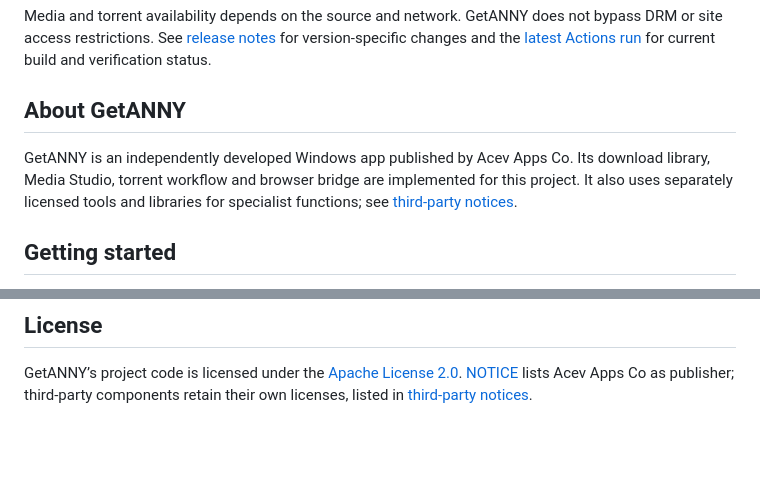
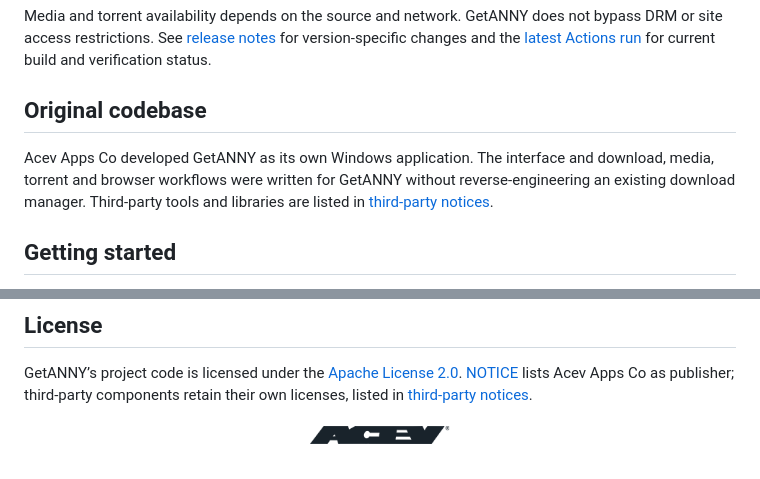
Before and after one commit to p4yy/GetANNY, a Markdown page: README.md, 2 parts joined by grey strips. GitHub-like rendering; pictures changed too: assets/brand/acev-apps-co-wordmark-dark.png (added); blank space fills up the shorter version.

Commit message:
[skip ci] docs: add Acev Apps Co wordmark and originality note

```diff
--- a/README.md
+++ b/README.md
@@ -144,9 +144,9 @@ Acev Apps Co’s pick: GetANNY—faster in our testing and cleaner to use. IDM e
 
 Media and torrent availability depends on the source and network. GetANNY does not bypass DRM or site access restrictions. See [release notes](docs/RELEASE_NOTES.md) for version-specific changes and the [latest Actions run](https://github.com/p4yy/GetANNY-Download-Manager/actions/workflows/release.yml) for current build and verification status.
 
-## About GetANNY
+## Original codebase
 
-GetANNY is an independently developed Windows app published by Acev Apps Co. Its download library, Media Studio, torrent workflow and browser bridge are implemented for this project. It also uses separately licensed tools and libraries for specialist functions; see [third-party notices](docs/THIRD_PARTY.md).
+Acev Apps Co developed GetANNY as its own Windows application. The interface and download, media, torrent and browser workflows were written for GetANNY without reverse-engineering an existing download manager. Third-party tools and libraries are listed in [third-party notices](docs/THIRD_PARTY.md).
 
 ## Getting started
 
@@ -204,3 +204,10 @@ If you find the app useful, you can support its development here:
 ## License
 
 GetANNY’s project code is licensed under the [Apache License 2.0](LICENSE). [NOTICE](NOTICE) lists Acev Apps Co as publisher; third-party components retain their own licenses, listed in [third-party notices](docs/THIRD_PARTY.md).
+
+<p align="center">
+  <picture>
+    <source media="(prefers-color-scheme: dark)" srcset="assets/brand/acev-apps-co-wordmark-white.png">
+    <img src="assets/brand/acev-apps-co-wordmark-dark.png" alt="Acev Apps Co" width="150">
+  </picture>
+</p>
```
Also changed, not shown: assets/brand/acev-apps-co-wordmark-white.png (added).
